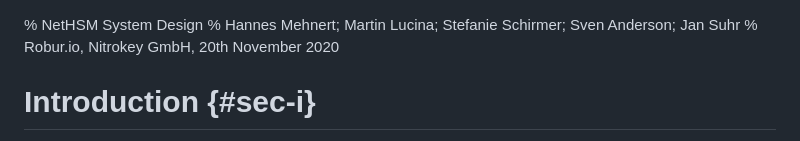
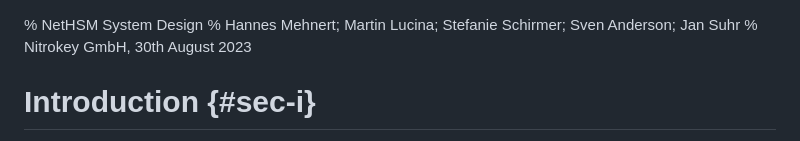
Before and after one commit to Nitrokey/nethsm, a Markdown page: docs/system-design.md, the part around the change. GitHub-like rendering.

```diff
--- a/docs/system-design.md
+++ b/docs/system-design.md
@@ -1,6 +1,6 @@
 % NetHSM System Design
 % Hannes Mehnert; Martin Lucina; Stefanie Schirmer; Sven Anderson; Jan Suhr
-% Robur.io, Nitrokey GmbH, 20th November 2020
+% Nitrokey GmbH, 30th August 2023
 
 # Introduction {#sec-i}
 
```
Also changed, not shown: docs/developer-documentation.md (+6 -6 lines).
